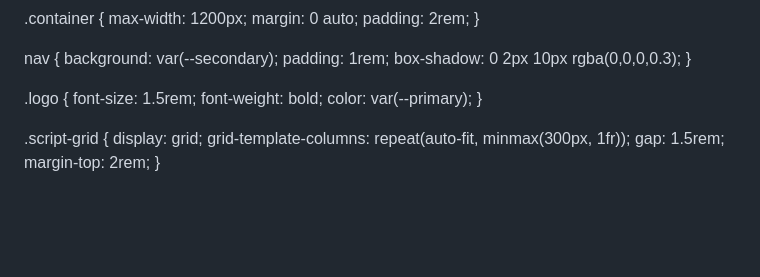
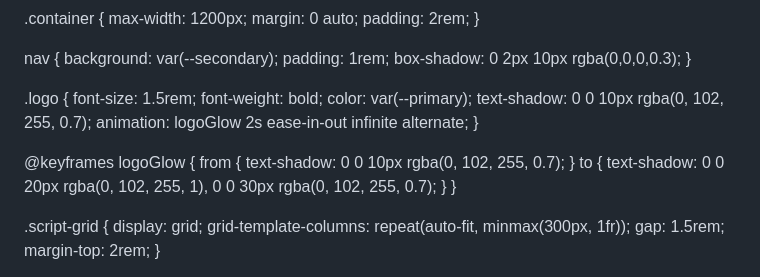
Before and after one commit to ClickadysModding/ClickadysModding.github.io, a Markdown page: README.md, the part around the change printed below. GitHub-like rendering; blank space fills up the shorter version.

```diff
--- a/README.md
+++ b/README.md
@@ -34,6 +34,17 @@ nav {
   font-size: 1.5rem;
   font-weight: bold;
   color: var(--primary);
+  text-shadow: 0 0 10px rgba(0, 102, 255, 0.7);
+  animation: logoGlow 2s ease-in-out infinite alternate;
+}
+
+@keyframes logoGlow {
+  from {
+    text-shadow: 0 0 10px rgba(0, 102, 255, 0.7);
+  }
+  to {
+    text-shadow: 0 0 20px rgba(0, 102, 255, 1), 0 0 30px rgba(0, 102, 255, 0.7);
+  }
 }
 
 .script-grid {
```
Also changed, not shown: other parts of README.md (+54 -1 lines).
